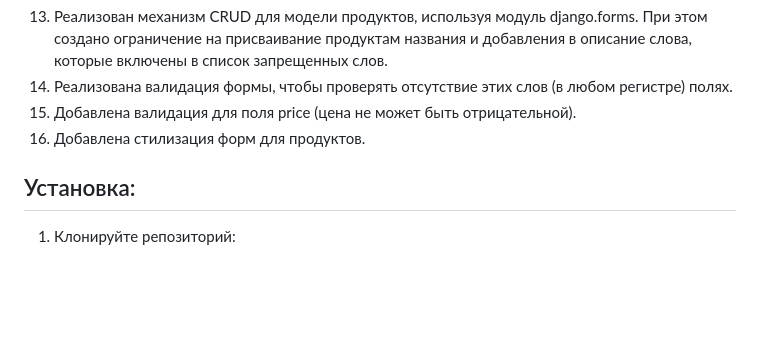
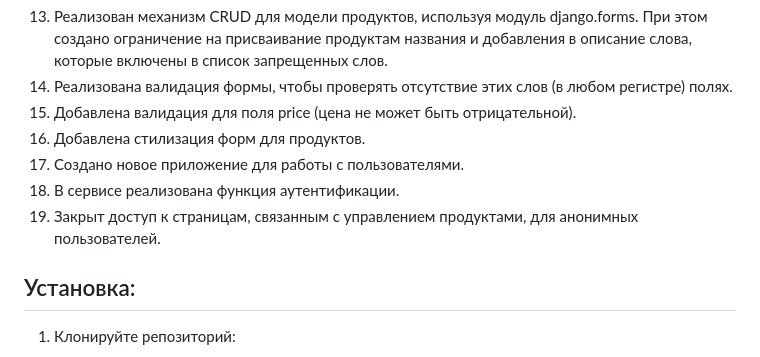
Before and after one commit to Elena-Kandrushina/online_shop, a Markdown page: README.md, the part around the change. GitHub-like rendering; blank space fills up the shorter version.

```diff
--- a/README.md
+++ b/README.md
@@ -28,6 +28,9 @@
 14. Реализована валидация формы, чтобы проверять отсутствие этих слов (в любом регистре) полях.
 15. Добавлена валидация для поля price (цена не может быть отрицательной).
 16. Добавлена стилизация форм для продуктов.
+17. Создано новое приложение для работы с пользователями.
+18. В сервисе реализована функция аутентификации.
+19. Закрыт доступ к страницам, связанным с управлением продуктами, для анонимных пользователей.
 
 
 ## Установка:
```
